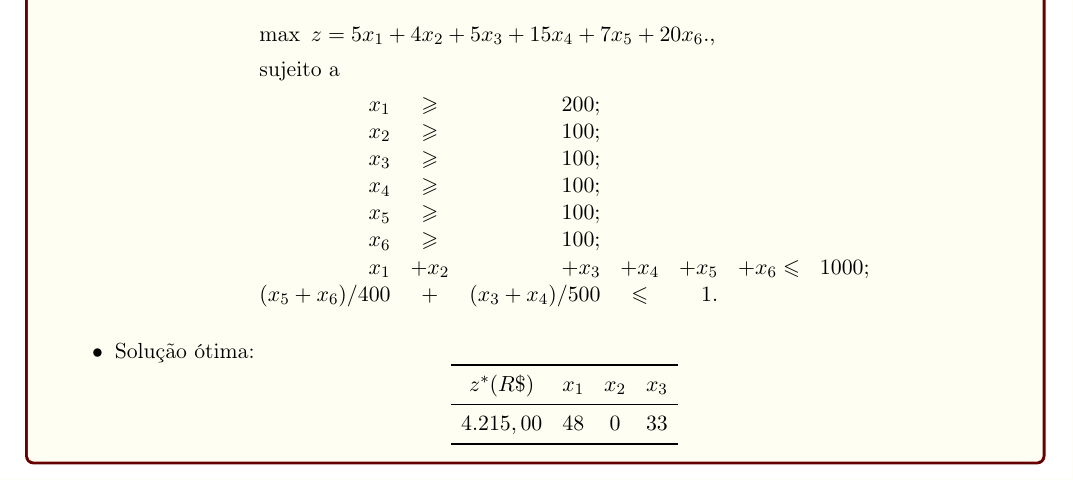
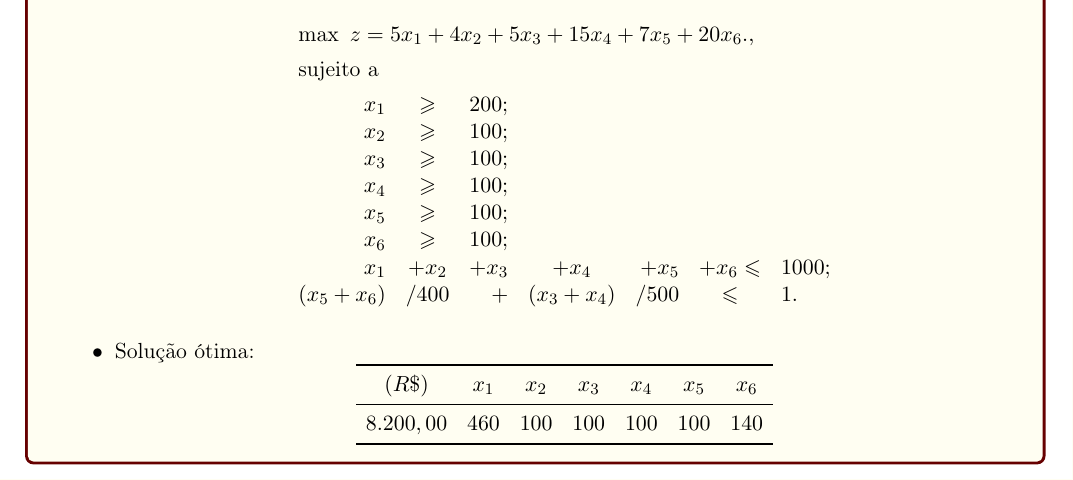
Before and after one commit to CarlosEduardoChiarellaBraga/poo, a LaTeX document (PO24-2-aa-01-template (1).tex): part of page 2 of 2, cut so that both start at the same text. Compiled offline with pdfLaTeX.

Commit message:
Update PO24-2-aa-01-template (1).tex

```diff
--- a/PO24-2-aa-01-template (1).tex
+++ b/PO24-2-aa-01-template (1).tex
@@ -107,18 +107,18 @@ modelo de P.L. para o planejamento da produção.  \begin{center}\small
           x_4 & \geqslant & 100;\\
           x_5 & \geqslant & 100;\\
           x_6 & \geqslant & 100;\\
-        x_1&+x_2 &+ x_3 &+ x_4 &+ x_5 &+ x_6 \leqslant & 1000;\\
-          (x_5+x_6)/400& + & (x_3+x_4)/500 & \leqslant & 1.\\
+          x_1&+x_2 &+ x_3 &+ x_4 &+ x_5 &+ x_6 \leqslant & 1000;\\
+          (x_5+x_6)&/400& +& (x_3+x_4)&/500 & \leqslant & 1.\\
        \end{array}$$
     }
 %
     \item Solução ótima:
      $$
-      \begin{array}{cccc}
+      \begin{array}{ccccccc}
       \toprule
-      z^* (R\$) & x_1 & x_2 & x_3\\
+      (R\$) & x_1 & x_2 & x_3 & x_4 & x_5 & x_6\\
       \midrule
-      4.215,00  &  48 &   0 &  33\\
+      8.200,00  & 460 & 100 & 100 & 100 & 100 & 140 \\
       \bottomrule
       \end{array}
      $$
```
